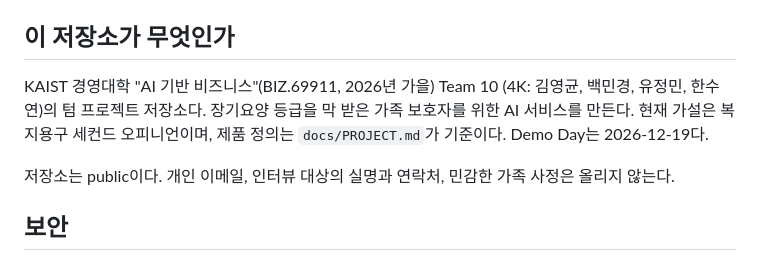
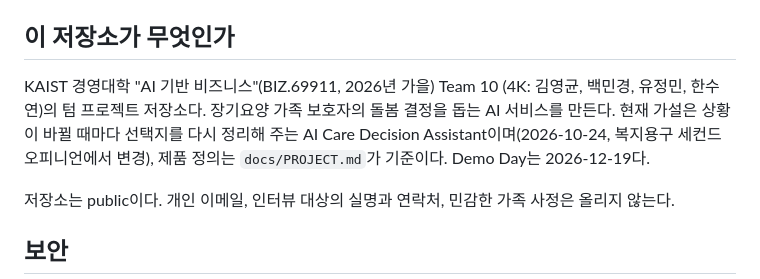
Before and after one commit to 4kmba/ltc-caregivers, a Markdown page: CLAUDE.md, the part around the change. Rendered like a GitHub page.

Commit message:
CLAUDE.md: 저장소 소개의 현재 가설을 AI Care Decision Assistant로 갱신 (#8)
## 무엇을 바꿨나

CLAUDE.md 7행 "이 저장소가 무엇인가"의 한 문장만 고쳤습니다. PR #5로 PROJECT.md의 방향이 바뀌었는데,
Claude Code가 작업할 때마다 읽는 이 파일에는 아직 복지용구 세컨드 오피니언이 현재 가설로 적혀 있었습니다.

- "장기요양 등급을 막 받은 가족 보호자를 위한" → "장기요양 가족 보호자의 돌봄 결정을 돕는"
- 현재 가설: 복지용구 세컨드 오피니언 → AI Care Decision Assistant (바꾼 날짜와 이전 가설 이름을
괄호로 남김)

규칙 파일이라 README(PR #7)와 나눠 올렸습니다. 다른 규칙은 건드리지 않았습니다.

Co-authored-by: Yeongkyun Kim <258540435+yeongkyunkr-dot@users.noreply.github.com>

```diff
--- a/CLAUDE.md
+++ b/CLAUDE.md
@@ -4,7 +4,7 @@
 
 ## 이 저장소가 무엇인가
 
-KAIST 경영대학 "AI 기반 비즈니스"(BIZ.69911, 2026년 가을) Team 10 (4K: 김영균, 백민경, 유정민, 한수연)의 텀 프로젝트 저장소다. 장기요양 등급을 막 받은 가족 보호자를 위한 AI 서비스를 만든다. 현재 가설은 복지용구 세컨드 오피니언이며, 제품 정의는 `docs/PROJECT.md`가 기준이다. Demo Day는 2026-12-19다.
+KAIST 경영대학 "AI 기반 비즈니스"(BIZ.69911, 2026년 가을) Team 10 (4K: 김영균, 백민경, 유정민, 한수연)의 텀 프로젝트 저장소다. 장기요양 가족 보호자의 돌봄 결정을 돕는 AI 서비스를 만든다. 현재 가설은 상황이 바뀔 때마다 선택지를 다시 정리해 주는 AI Care Decision Assistant이며(2026-10-24, 복지용구 세컨드 오피니언에서 변경), 제품 정의는 `docs/PROJECT.md`가 기준이다. Demo Day는 2026-12-19다.
 
 저장소는 public이다. 개인 이메일, 인터뷰 대상의 실명과 연락처, 민감한 가족 사정은 올리지 않는다.
 
```
